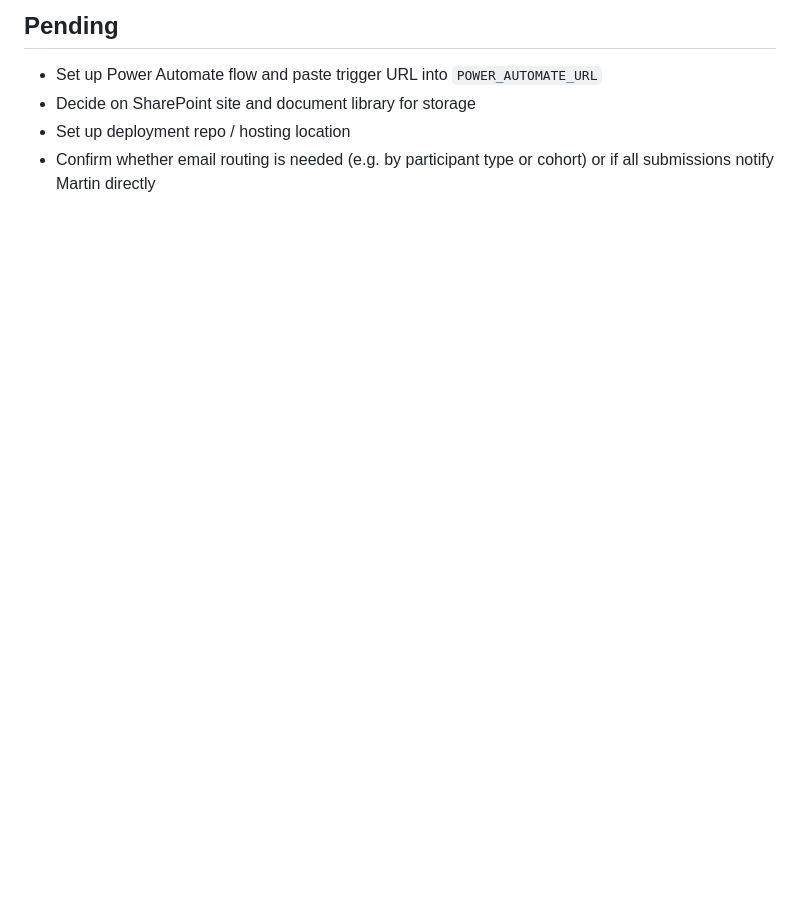
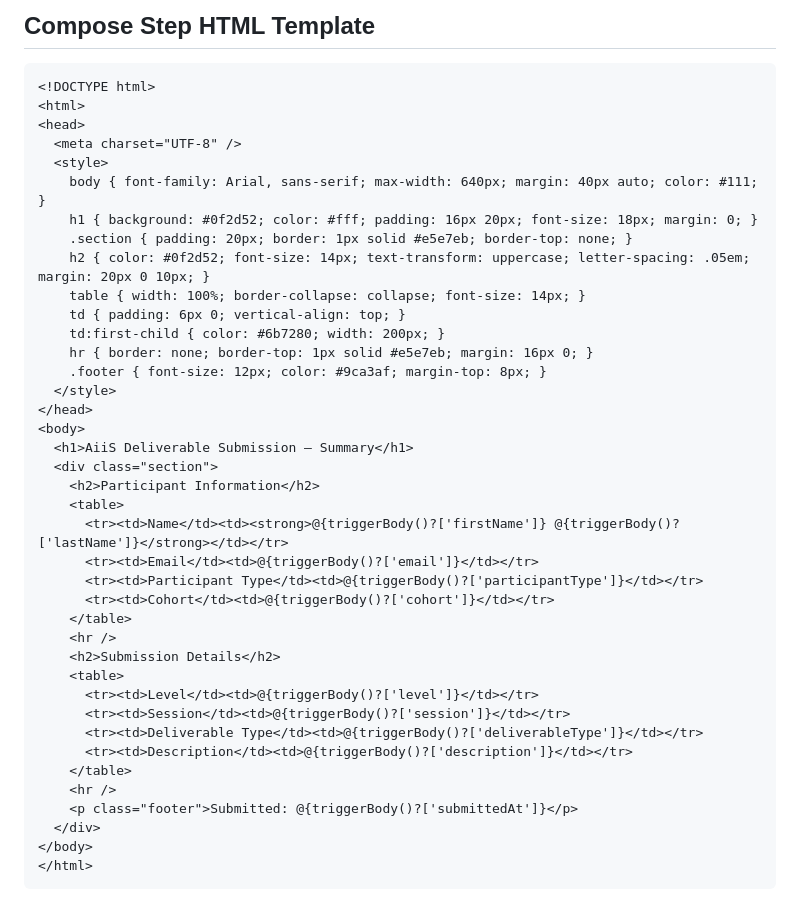
Before and after one commit to coursetrix/CourseSchedule, a Markdown page: CLAUDE.md, the part around one of its changes. Drawn GitHub-style; blank space fills up the shorter version.

Commit message:
Update CLAUDE.md with deployment setup, flow details, and field corrections
Co-Authored-By: Claude Sonnet 4.6 <noreply@anthropic.com>

````diff
--- a/CLAUDE.md
+++ b/CLAUDE.md
@@ -70,6 +97,43 @@ The form POSTs this shape to Power Automate:
 
-## Pending
-- Set up Power Automate flow and paste trigger URL into `POWER_AUTOMATE_URL`
-- Decide on SharePoint site and document library for storage
-- Set up deployment repo / hosting location
-- Confirm whether email routing is needed (e.g. by participant type or cohort) or if all submissions notify Martin directly
+## Compose Step HTML Template
+```html
+<!DOCTYPE html>
+<html>
+<head>
+  <meta charset="UTF-8" />
+  <style>
+    body { font-family: Arial, sans-serif; max-width: 640px; margin: 40px auto; color: #111; }
+    h1 { background: #0f2d52; color: #fff; padding: 16px 20px; font-size: 18px; margin: 0; }
+    .section { padding: 20px; border: 1px solid #e5e7eb; border-top: none; }
+    h2 { color: #0f2d52; font-size: 14px; text-transform: uppercase; letter-spacing: .05em; margin: 20px 0 10px; }
+    table { width: 100%; border-collapse: collapse; font-size: 14px; }
+    td { padding: 6px 0; vertical-align: top; }
+    td:first-child { color: #6b7280; width: 200px; }
+    hr { border: none; border-top: 1px solid #e5e7eb; margin: 16px 0; }
+    .footer { font-size: 12px; color: #9ca3af; margin-top: 8px; }
+  </style>
+</head>
+<body>
+  <h1>AiiS Deliverable Submission — Summary</h1>
+  <div class="section">
+    <h2>Participant Information</h2>
+    <table>
+      <tr><td>Name</td><td><strong>@{triggerBody()?['firstName']} @{triggerBody()?['lastName']}</strong></td></tr>
+      <tr><td>Email</td><td>@{triggerBody()?['email']}</td></tr>
+      <tr><td>Participant Type</td><td>@{triggerBody()?['participantType']}</td></tr>
+      <tr><td>Cohort</td><td>@{triggerBody()?['cohort']}</td></tr>
+    </table>
+    <hr />
+    <h2>Submission Details</h2>
+    <table>
+      <tr><td>Level</td><td>@{triggerBody()?['level']}</td></tr>
+      <tr><td>Session</td><td>@{triggerBody()?['session']}</td></tr>
+      <tr><td>Deliverable Type</td><td>@{triggerBody()?['deliverableType']}</td></tr>
+      <tr><td>Description</td><td>@{triggerBody()?['description']}</td></tr>
+    </table>
+    <hr />
+    <p class="footer">Submitted: @{triggerBody()?['submittedAt']}</p>
+  </div>
+</body>
+</html>
+```
````
Also changed, not shown: other parts of CLAUDE.md (+48 -21 lines).
